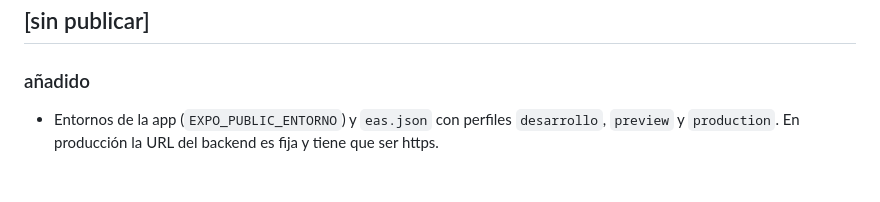
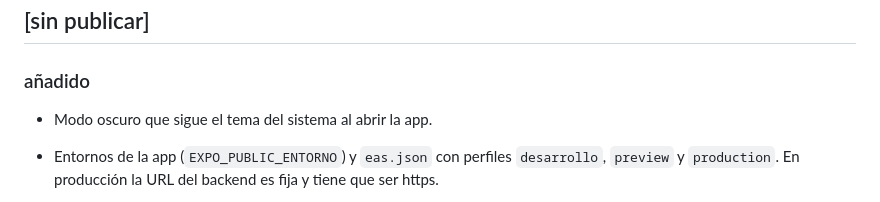
Before and after one commit to albertocll/LuzVerde, a Markdown page: CHANGELOG.md, the part around the change. Drawn GitHub-style; blank space fills up the shorter version.

```diff
--- a/CHANGELOG.md
+++ b/CHANGELOG.md
@@ -6,6 +6,7 @@ Formato basado en [Keep a Changelog](https://keepachangelog.com/es-ES/1.1.0/). V
 
 ### añadido
 
+- Modo oscuro que sigue el tema del sistema al abrir la app.
 - Entornos de la app (`EXPO_PUBLIC_ENTORNO`) y `eas.json` con perfiles `desarrollo`, `preview` y `production`. En producción la URL del backend es fija y tiene que ser https.
 - Borrar evaluaciones y CV del historial (`DELETE /api/v1/evaluaciones/{id}` y `DELETE /api/v1/cv/{id}`), con botón en la app.
 - Vista previa web de la app y modo demo con datos inventados (`npm run web:demo`), fuera de la build de producción.
```
Also changed, not shown: docs/ux.md (+7 -1 lines), docs/img/modo-oscuro.png (added), 8 other files.
